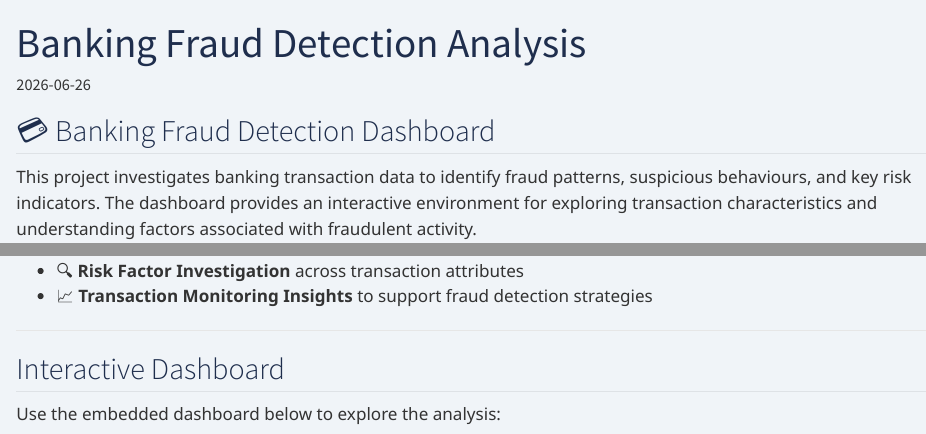
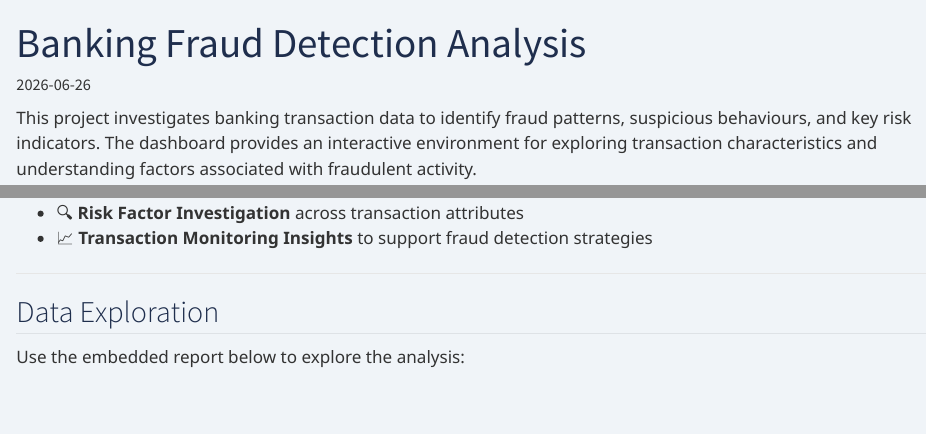
Before and after one commit to ishitak22/IK_Portfolio, a Quarto document (projects/Banking_Fraud_Report/index.qmd): the page in a window 1100 px wide, from its top, and a second part further down, joined at a grey line. Rendered offline with R 4.5, knitr and Pandoc in place of Quarto, with nearby package versions.

Commit message:
fixed the headings and width of the embedded report

```diff
--- a/projects/Banking_Fraud_Report/index.qmd
+++ b/projects/Banking_Fraud_Report/index.qmd
@@ -14,8 +14,6 @@ format:
     echo: false
 ---
 
-## 💳 Banking Fraud Detection Dashboard
-
 This project investigates banking transaction data to identify fraud patterns, suspicious behaviours, and key risk indicators. The dashboard provides an interactive environment for exploring transaction characteristics and understanding factors associated with fraudulent activity.
 
 ------------------------------------------------------------------------
@@ -29,9 +27,9 @@ This project investigates banking transaction data to identify fraud patterns, s
 
 ------------------------------------------------------------------------
 
-## Interactive Dashboard
+## Data Exploration
 
-Use the embedded dashboard below to explore the analysis:
+Use the embedded report below to explore the analysis:
 
 <div style="width:100vw; margin-left:calc(50% - 50vw);">
 
```
Also changed, not shown: projects/Banking_Fraud_Report/index.qmd (2 more changed lines).
